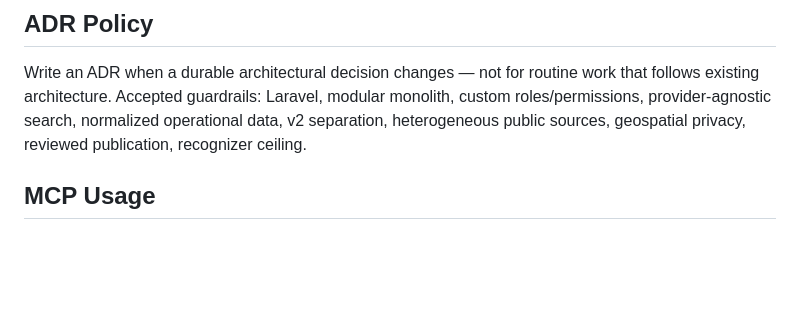
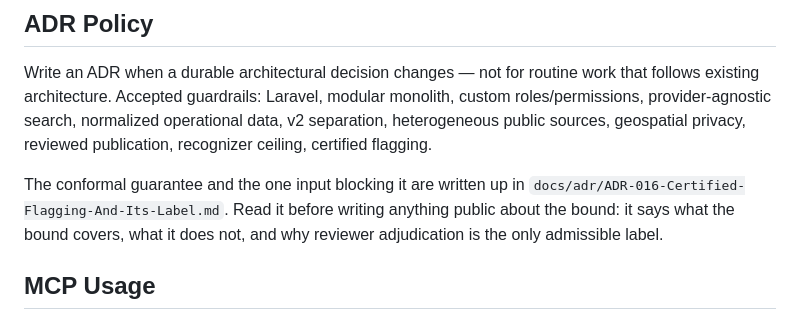
Before and after one commit to shadowfax-505/CiviLens, a Markdown page: CLAUDE.md, the part around the change. Rendered like a GitHub page; blank space fills up the shorter version.

```diff
--- a/CLAUDE.md
+++ b/CLAUDE.md
@@ -185,7 +185,12 @@ down. Update `docs/` whenever behavior, schema, APIs, or architecture change.
 Write an ADR when a durable architectural decision changes — not for routine work that follows
 existing architecture. Accepted guardrails: Laravel, modular monolith, custom roles/permissions,
 provider-agnostic search, normalized operational data, v2 separation, heterogeneous public
-sources, geospatial privacy, reviewed publication, recognizer ceiling.
+sources, geospatial privacy, reviewed publication, recognizer ceiling, certified flagging.
+
+The conformal guarantee and the one input blocking it are written up in
+`docs/adr/ADR-016-Certified-Flagging-And-Its-Label.md`. Read it before writing anything public
+about the bound: it says what the bound covers, what it does not, and why reviewer adjudication
+is the only admissible label.
 
 ## MCP Usage
 
```
Also changed, not shown: docs/adr/ADR-016-Certified-Flagging-And-Its-Label.md (added, +104 -0 lines).
